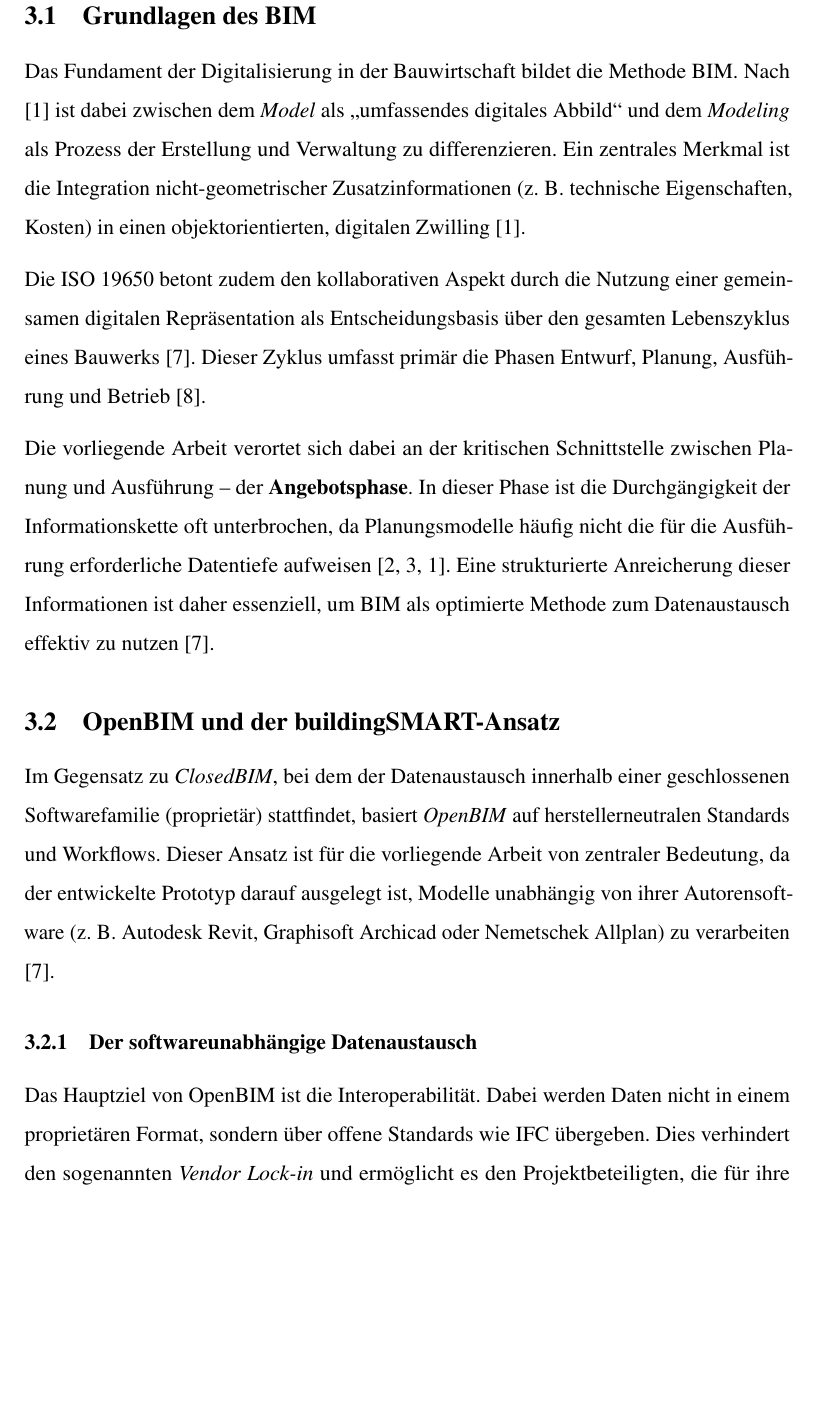
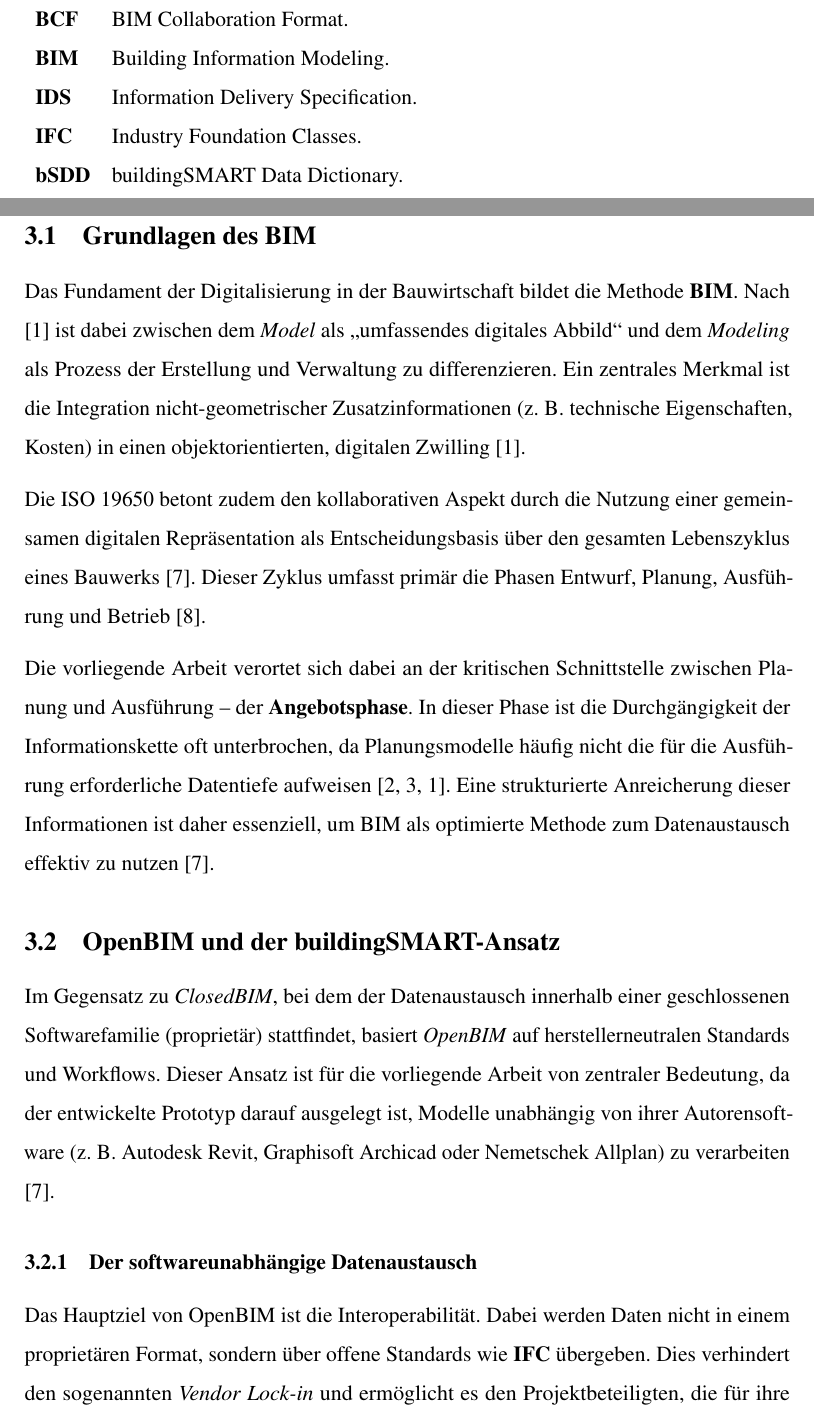
Before and after one commit to gernotluidolt/Bachelorarbeit, a LaTeX thesis (Thesis_Disposition_LaTeX/Thesis.tex, which reads Thesis_Disposition_LaTeX/dispo_chapters/03_theoretischer_hintergrund.tex): part of page 9 of 24 before the commit and two parts of pages 4 and 9 of 24 after it, the two joined at a grey line, cut at the place of the change, the shorter picture padded with empty space. Compiled offline with pdfLaTeX; a LaTeX package or settings file that is missing is left out.

Commit message:
glossary

```diff
--- a/Thesis_Disposition_LaTeX/Thesis.tex
+++ b/Thesis_Disposition_LaTeX/Thesis.tex
@@ -29,6 +29,14 @@
 % Date (default: \today)
 \date{\today}
 
+%%%%%%%%%%%%%%%%%%%%%%%%%% Glossary %%%%%%%%%%%%%%%%%%%%%%%%%%%%%%%%%
+\makeglossaries
+\newacronym{bim}{\textbf{BIM}}{Building Information Modeling}
+\newacronym{ids}{\textbf{IDS}}{Information Delivery Specification}
+\newacronym{ifc}{\textbf{IFC}}{Industry Foundation Classes}
+\newacronym{bcf}{\textbf{BCF}}{BIM Collaboration Format}
+\newacronym{bsdd}{\textbf{bSDD}}{buildingSMART Data Dictionary}
+
 %%%%%%%%%%%%%%%%%%%%%%%%%% Documnet%%%%%%%%%%%%%%%%%%%%%%%%%%%%%%%%%%%%%%%
 \begin{document}
 
--- a/Thesis_Disposition_LaTeX/dispo_chapters/03_theoretischer_hintergrund.tex
+++ b/Thesis_Disposition_LaTeX/dispo_chapters/03_theoretischer_hintergrund.tex
@@ -1,7 +1,7 @@
 \section{Theoretischer Hintergrund}
 \label{sec:theory}
 
-\subsection{Grundlagen des \gls{bim}}
+\subsection{Grundlagen des BIM}
 
 Das Fundament der Digitalisierung in der Bauwirtschaft bildet die Methode \gls{bim}.
 Nach \cite{borrmann2015building} ist dabei zwischen dem \textit{Model} als „umfassendes digitales Abbild“
```
Also changed, not shown: Thesis_Disposition_LaTeX/Thesis.tex (16 more changed lines), Thesis_Disposition_LaTeX/dispo_chapters/03_theoretischer_hintergrund.tex (2 more changed lines), 1 other file.
